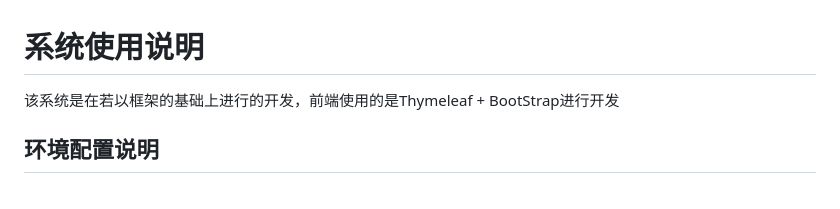
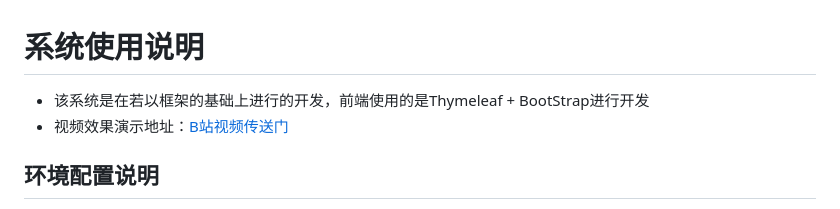
Before and after one commit to zhengyuzh/Mental-health-management-system, a Markdown page: README.md, the part around the change. Rendered like a GitHub page.

Commit message:
Update README.md
视频效果演示

```diff
--- a/README.md
+++ b/README.md
@@ -1,5 +1,6 @@
 # 系统使用说明
-该系统是在若以框架的基础上进行的开发，前端使用的是Thymeleaf + BootStrap进行开发
+- 该系统是在若以框架的基础上进行的开发，前端使用的是Thymeleaf + BootStrap进行开发
+- 视频效果演示地址：<a href ="https://b23.tv/p8g5ZZy" >B站视频传送门</a>
 ## 环境配置说明
 - JDK 1.8
 - Mysql 5.7
```
